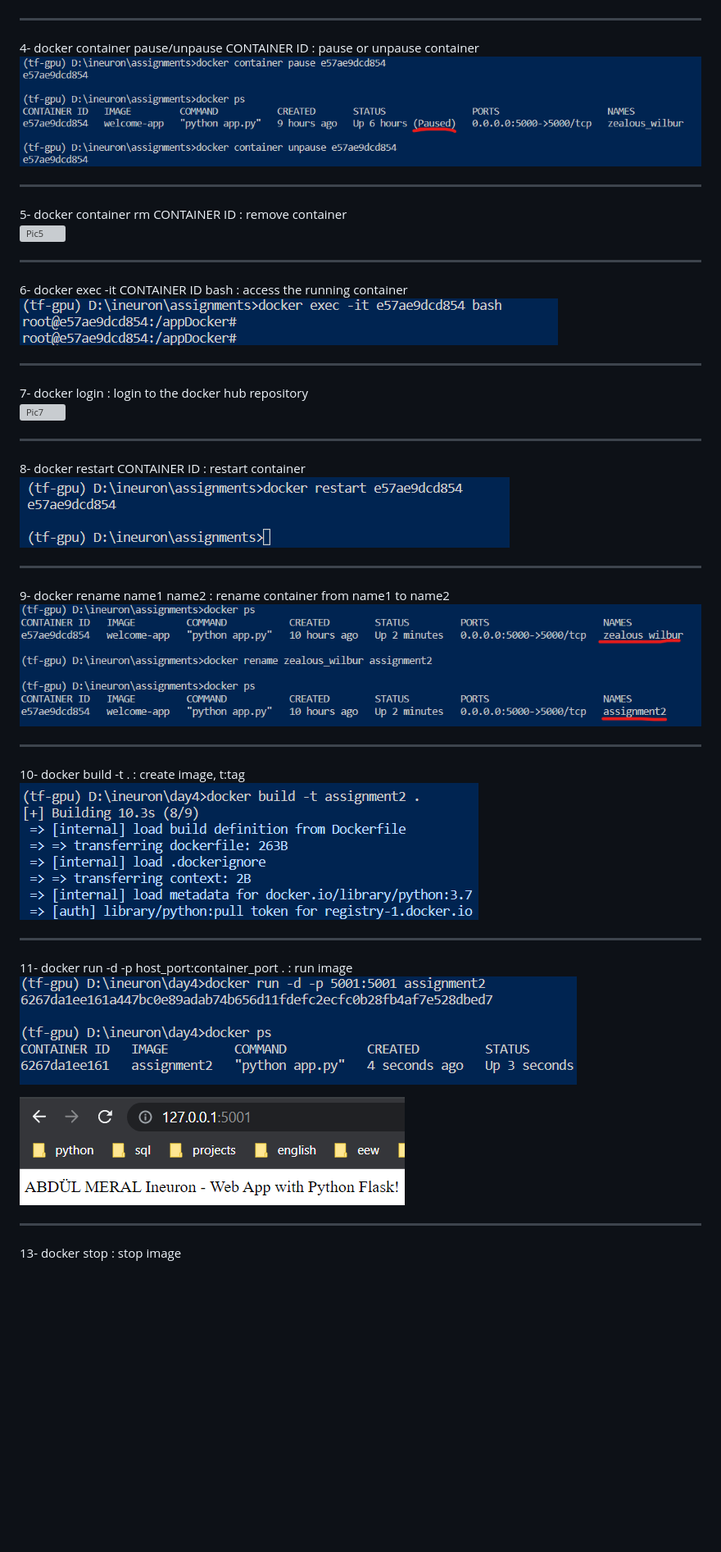
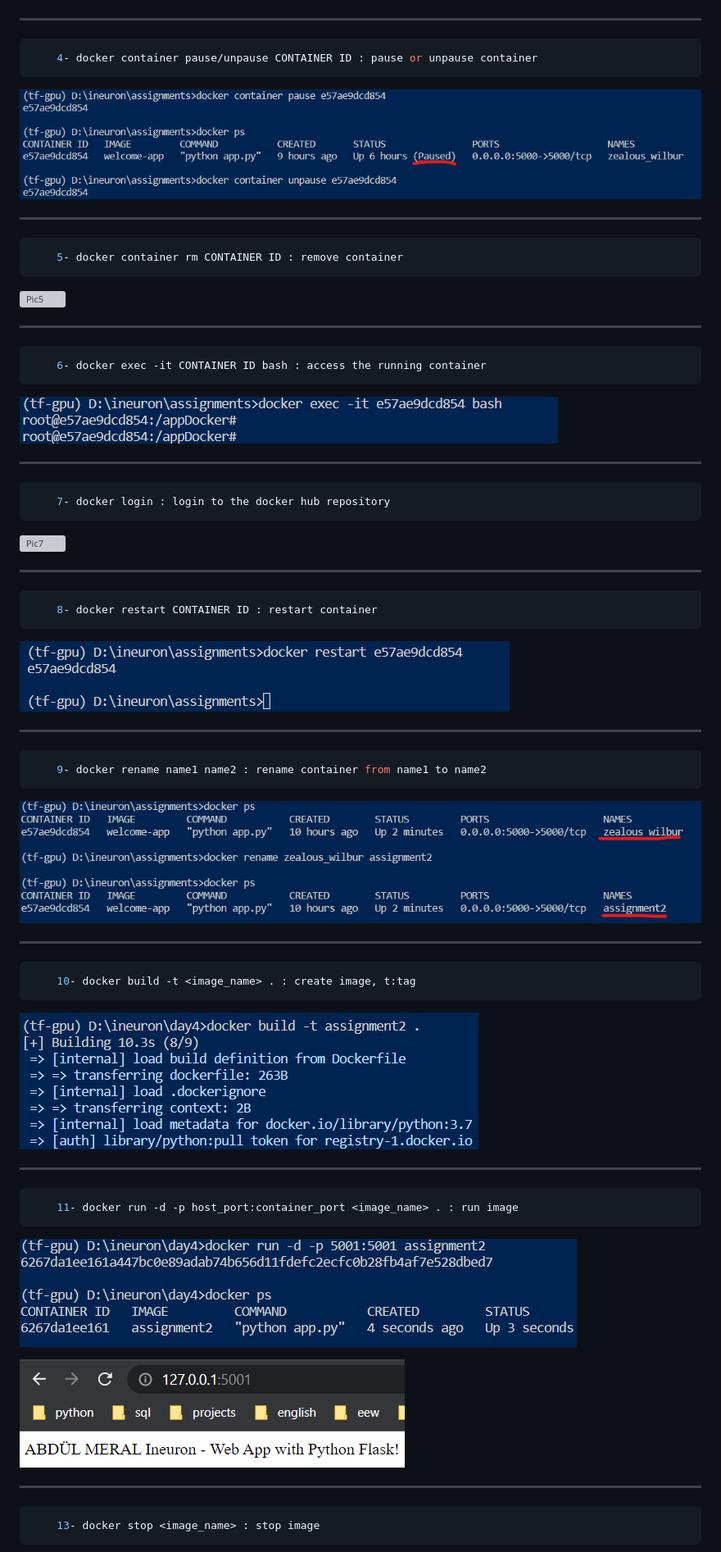
Before and after one commit to abdulmeral/IneuronIndustryAssignments-2, a Markdown page: README.md, the part around the change printed below. Shown: that part at 82% size. Drawn GitHub-style; blank space fills up the shorter version; grey boxes are pictures that could not be loaded.

````diff
--- a/README.md
+++ b/README.md
@@ -16,41 +26,77 @@
 
 ![Pic3](./screenshots/dockerpshelp.png)
 
-<hr> 4- docker container pause/unpause CONTAINER ID : pause or unpause container
+<hr>
+
+```bash
+    4- docker container pause/unpause CONTAINER ID : pause or unpause container
+```
 
 ![Pic4](./screenshots/dockerpause.png)
 
-<hr> 5- docker container rm CONTAINER ID : remove container
+<hr>
+
+```bash
+    5- docker container rm CONTAINER ID : remove container
+```
 
 ![Pic5](./screenshots/rmcontainer.png)
 
-<hr> 6- docker exec -it CONTAINER ID bash : access the running container
+<hr>
+
+```bash
+    6- docker exec -it CONTAINER ID bash : access the running container
+```
 
 ![Pic6](./screenshots/accesscontainer.png)
 
-<hr> 7- docker login : login to the docker hub repository
+<hr>
+
+```bash
+    7- docker login : login to the docker hub repository
+```
 
 ![Pic7](./screenshots/rmcontainer.png)
 
-<hr> 8- docker restart CONTAINER ID : restart container
+<hr>
+
+```bash
+    8- docker restart CONTAINER ID : restart container
+```
 
 ![Pic8](./screenshots/restartcont.png)
 
-<hr> 9- docker rename name1 name2 : rename container from name1 to name2
+<hr>
+
+```bash
+    9- docker rename name1 name2 : rename container from name1 to name2
+```
 
 ![Pic9](./screenshots/rename.png)
 
-<hr> 10- docker build -t <image_name> . : create image, t:tag
+<hr>
+
+```bash
+    10- docker build -t <image_name> . : create image, t:tag
+```
 
 ![Pic10](./screenshots/build.png)
 
-<hr> 11- docker run -d -p host_port:container_port <image_name> . : run image
+<hr>
+
+```bash
+    11- docker run -d -p host_port:container_port <image_name> . : run image
+```
 
 ![Pic11](./screenshots/run.png)
 
 ![Pic12](./screenshots/runweb.png)
 
-<hr> 13- docker stop <image_name> : stop image
+<hr>
+
+```bash
+    13- docker stop <image_name> : stop image
+```
 
 ![Pic13](./screenshots/stop.png)
 
````
Also changed, not shown: other parts of README.md (+65 -7 lines), screenshots/hub.png (added), screenshots/mkdir.png (added).
